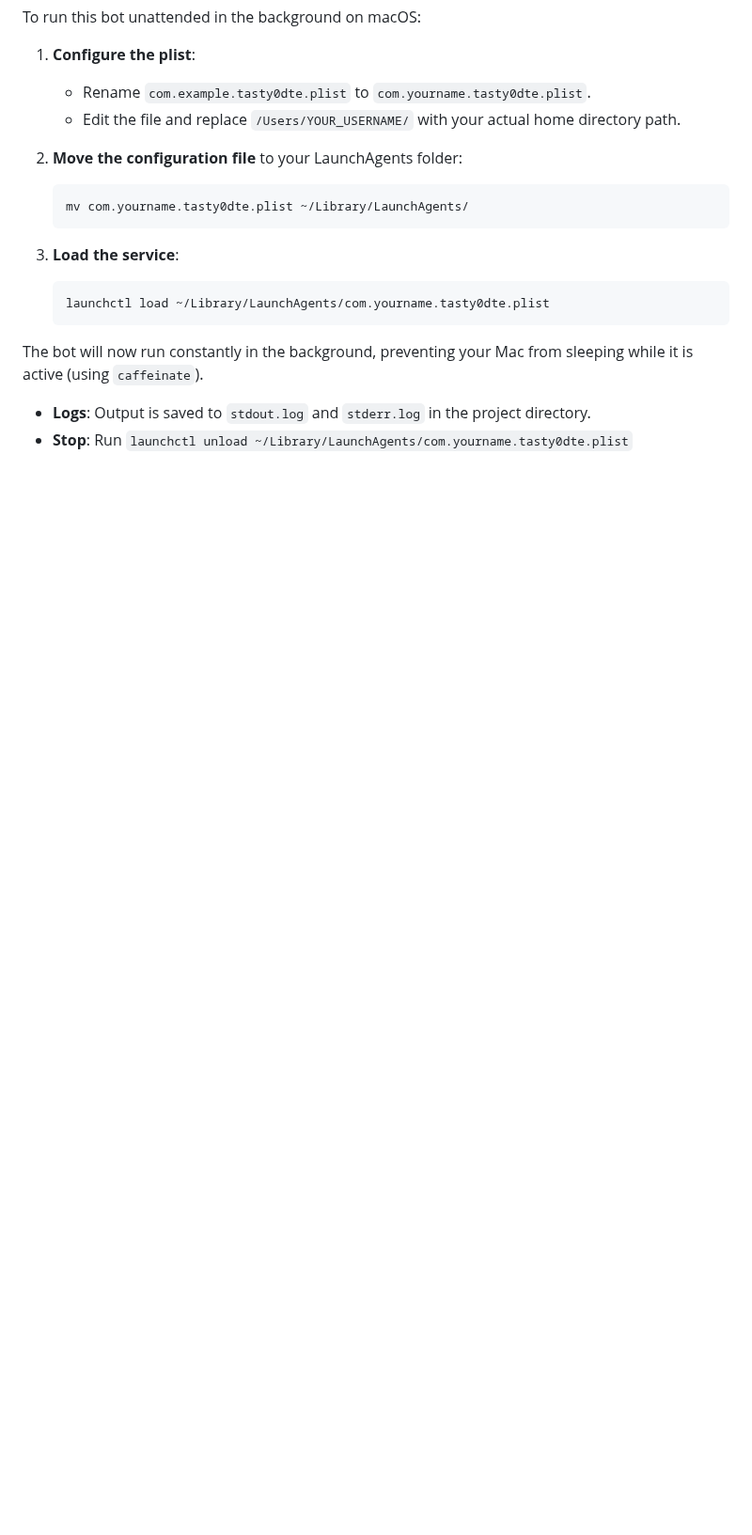
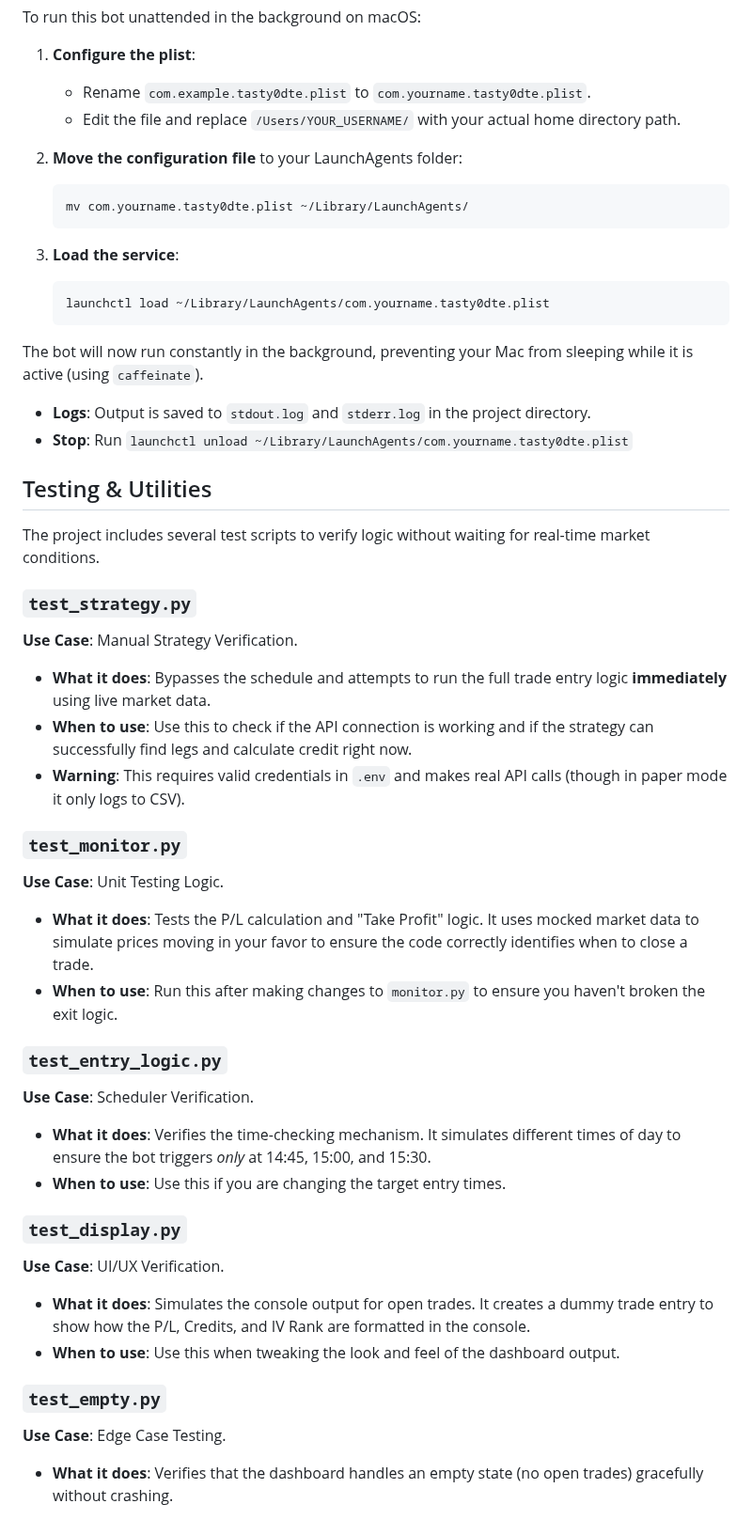
Before and after one commit to theglove44/tasty0dte-ironcondor, a Markdown page: README.md, the part around one of its changes. Shown at 94% size. Drawn GitHub-style; blank space fills up the shorter version.

Commit message:
docs: Add `run_autotrader.sh` helper script and detailed testing & utilities documentation to README.

```diff
--- a/README.md
+++ b/README.md
@@ -122,3 +134,32 @@ The bot will now run constantly in the background, preventing your Mac from slee
 
 - **Logs**: Output is saved to `stdout.log` and `stderr.log` in the project directory.
 - **Stop**: Run `launchctl unload ~/Library/LaunchAgents/com.yourname.tasty0dte.plist`
+
+## Testing & Utilities
+
+The project includes several test scripts to verify logic without waiting for real-time market conditions.
+
+### `test_strategy.py`
+**Use Case**: Manual Strategy Verification.
+- **What it does**: Bypasses the schedule and attempts to run the full trade entry logic **immediately** using live market data.
+- **When to use**: Use this to check if the API connection is working and if the strategy can successfully find legs and calculate credit right now.
+- **Warning**: This requires valid credentials in `.env` and makes real API calls (though in paper mode it only logs to CSV).
+
+### `test_monitor.py`
+**Use Case**: Unit Testing Logic.
+- **What it does**: Tests the P/L calculation and "Take Profit" logic. It uses mocked market data to simulate prices moving in your favor to ensure the code correctly identifies when to close a trade.
+- **When to use**: Run this after making changes to `monitor.py` to ensure you haven't broken the exit logic.
+
+### `test_entry_logic.py`
+**Use Case**: Scheduler Verification.
+- **What it does**: Verifies the time-checking mechanism. It simulates different times of day to ensure the bot triggers *only* at 14:45, 15:00, and 15:30.
+- **When to use**: Use this if you are changing the target entry times.
+
+### `test_display.py`
+**Use Case**: UI/UX Verification.
+- **What it does**: Simulates the console output for open trades. It creates a dummy trade entry to show how the P/L, Credits, and IV Rank are formatted in the console.
+- **When to use**: Use this when tweaking the look and feel of the dashboard output.
+
+### `test_empty.py`
+**Use Case**: Edge Case Testing.
+- **What it does**: Verifies that the dashboard handles an empty state (no open trades) gracefully without crashing.
```
Also changed, not shown: other parts of README.md (+12 -0 lines).
